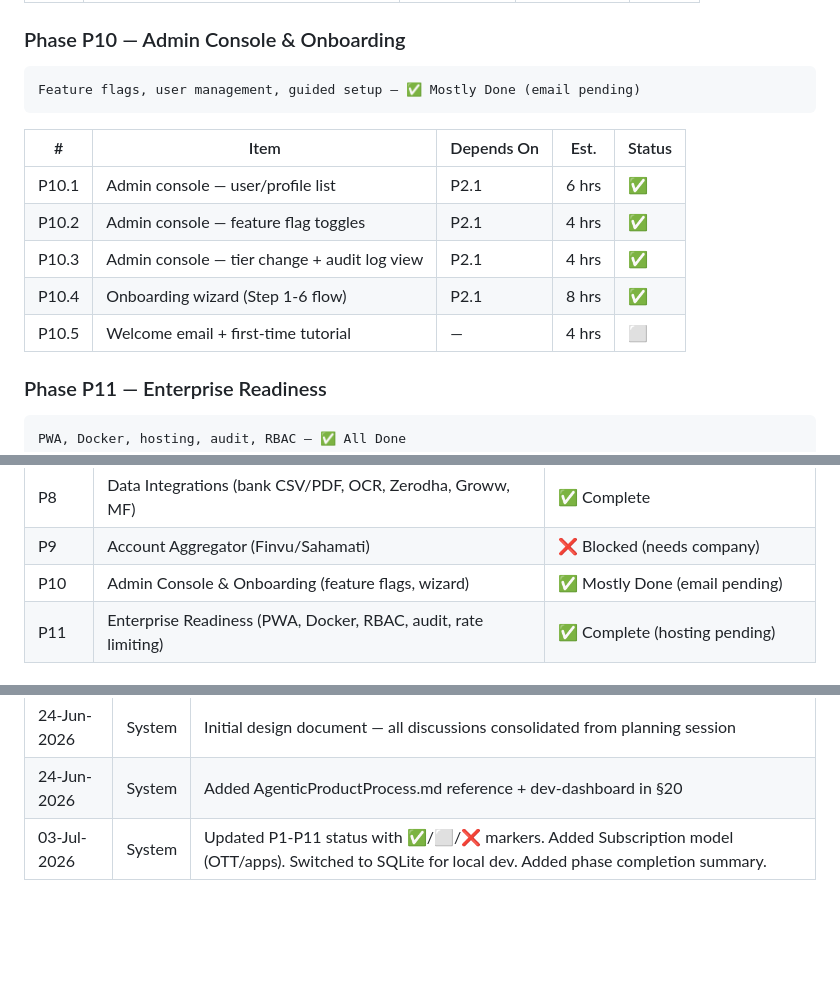
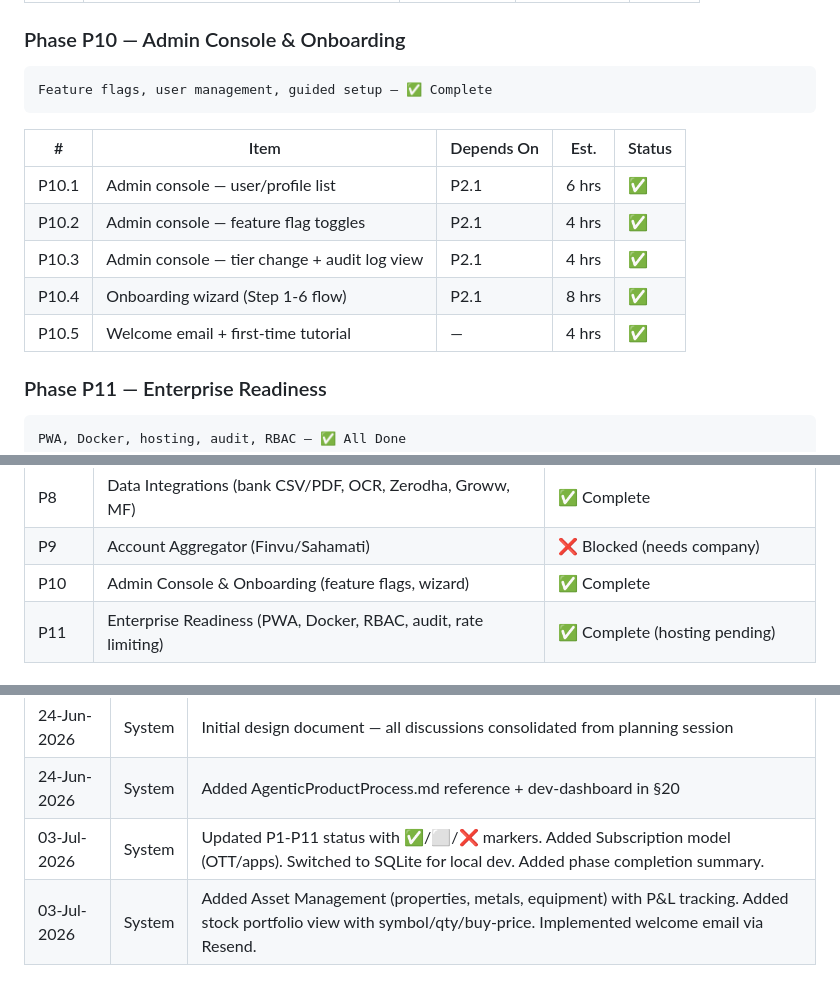
Before and after one commit to srinikc/mymoney, a Markdown page: DESIGN.md, 3 parts joined by grey strips. Drawn GitHub-style; blank space fills up the shorter version.

Commit message:
docs: update DESIGN.md — assets feature, welcome email done, P10 complete

````diff
--- a/DESIGN.md
+++ b/DESIGN.md
@@ -1246,7 +1246,7 @@ Finvu/Sahamati AA integration for bank/MF/insurance data — ❌ Blocked
 
 ### Phase P10 — Admin Console & Onboarding
 ```
-Feature flags, user management, guided setup — ✅ Mostly Done (email pending)
+Feature flags, user management, guided setup — ✅ Complete
 ```
 
 | # | Item | Depends On | Est. | Status |
@@ -1255,7 +1255,7 @@ Feature flags, user management, guided setup — ✅ Mostly Done (email pending)
 | P10.2 | Admin console — feature flag toggles | P2.1 | 4 hrs | ✅ |
 | P10.3 | Admin console — tier change + audit log view | P2.1 | 4 hrs | ✅ |
 | P10.4 | Onboarding wizard (Step 1-6 flow) | P2.1 | 8 hrs | ✅ |
-| P10.5 | Welcome email + first-time tutorial | — | 4 hrs | ⬜ |
+| P10.5 | Welcome email + first-time tutorial | — | 4 hrs | ✅ |
 
 ### Phase P11 — Enterprise Readiness
 ```
@@ -1287,7 +1287,7 @@ PWA, Docker, hosting, audit, RBAC — ✅ All Done
 | P7 | LLM Chatbot (floating chat, prompt builder, templates) | ✅ Complete |
 | P8 | Data Integrations (bank CSV/PDF, OCR, Zerodha, Groww, MF) | ✅ Complete |
 | P9 | Account Aggregator (Finvu/Sahamati) | ❌ Blocked (needs company) |
-| P10 | Admin Console & Onboarding (feature flags, wizard) | ✅ Mostly Done (email pending) |
+| P10 | Admin Console & Onboarding (feature flags, wizard) | ✅ Complete |
 | P11 | Enterprise Readiness (PWA, Docker, RBAC, audit, rate limiting) | ✅ Complete (hosting pending) |
 
 ### Phase Priority Map (Dependency Order)
@@ -1429,3 +1429,4 @@ Dev Dashboard shows the PROGRESS (what's happening now)
 | 24-Jun-2026 | System | Initial design document — all discussions consolidated from planning session |
 | 24-Jun-2026 | System | Added AgenticProductProcess.md reference + dev-dashboard in §20 |
 | 03-Jul-2026 | System | Updated P1-P11 status with ✅/⬜/❌ markers. Added Subscription model (OTT/apps). Switched to SQLite for local dev. Added phase completion summary. |
+| 03-Jul-2026 | System | Added Asset Management (properties, metals, equipment) with P&L tracking. Added stock portfolio view with symbol/qty/buy-price. Implemented welcome email via Resend. |
````
